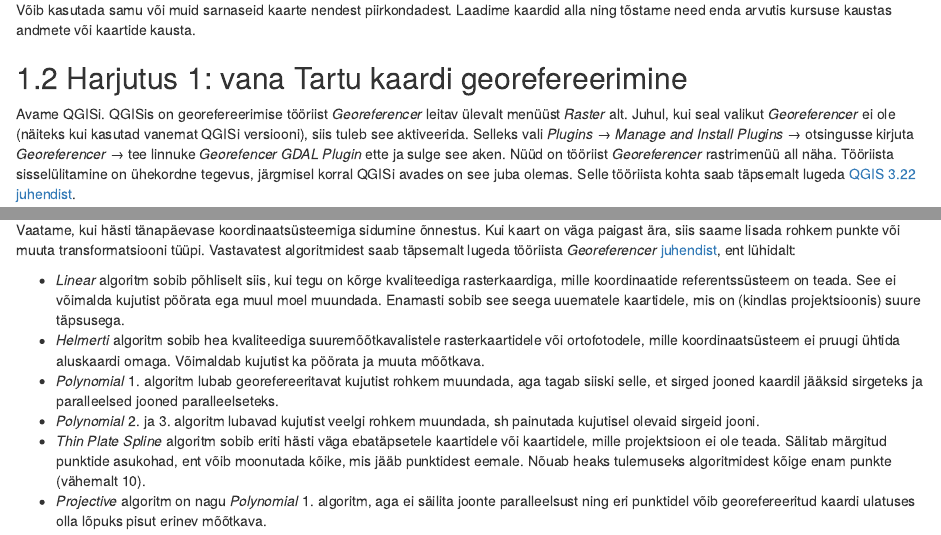
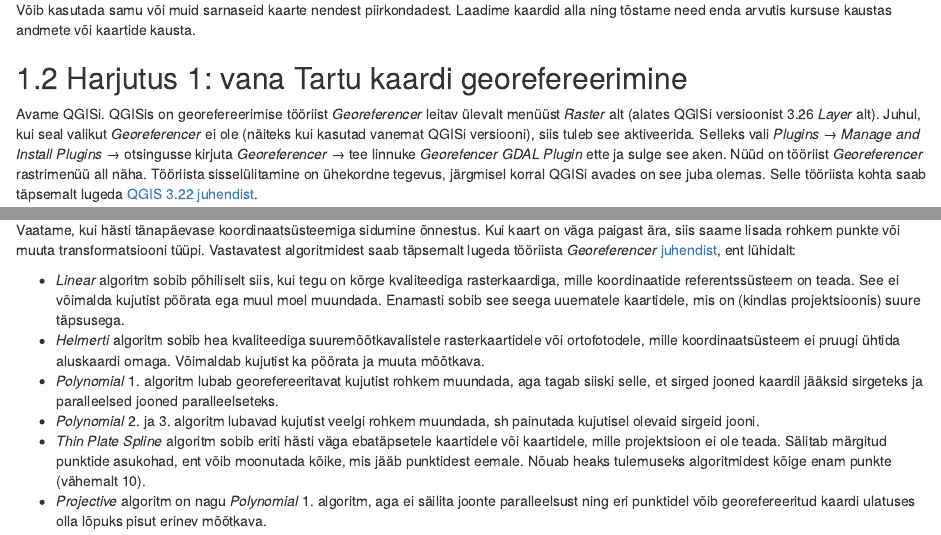
Before and after one commit to tartugeohum/tartugeohum.github.io, an R Markdown document (9-georefereerimine.Rmd): the page in a window 1100 px wide, from 550 px down, and a second part further down, joined at a grey line. Rendered offline with R 4.5, knitr and Pandoc, with nearby package versions; drawn as R Markdown's standard HTML page in place of the format the file asks for.

Commit message:
9. praktikumi muudatused

```diff
--- a/9-georefereerimine.Rmd
+++ b/9-georefereerimine.Rmd
@@ -27,7 +27,7 @@ Võib kasutada samu või muid sarnaseid kaarte nendest piirkondadest. Laadime ka
 
 ## Harjutus 1: vana Tartu kaardi georefereerimine
 
-Avame QGISi. QGISis on georefereerimise tööriist *Georeferencer* leitav ülevalt menüüst *Raster* alt. Juhul, kui seal valikut *Georeferencer* ei ole (näiteks kui kasutad vanemat QGISi versiooni), siis tuleb see aktiveerida. Selleks vali *Plugins → Manage and Install Plugins* → otsingusse kirjuta *Georeferencer* → tee linnuke *Georefencer GDAL Plugin* ette ja sulge see aken. Nüüd on tööriist *Georeferencer* rastrimenüü all näha. Tööriista sisselülitamine on ühekordne tegevus, järgmisel korral QGISi avades on see juba olemas. Selle tööriista kohta saab täpsemalt lugeda [QGIS 3.22 juhendist](https://docs.qgis.org/3.22/en/docs/user_manual/working_with_raster/georeferencer.html).
+Avame QGISi. QGISis on georefereerimise tööriist *Georeferencer* leitav ülevalt menüüst *Raster* alt (alates QGISi versioonist 3.26 *Layer* alt). Juhul, kui seal valikut *Georeferencer* ei ole (näiteks kui kasutad vanemat QGISi versiooni), siis tuleb see aktiveerida. Selleks vali *Plugins → Manage and Install Plugins* → otsingusse kirjuta *Georeferencer* → tee linnuke *Georefencer GDAL Plugin* ette ja sulge see aken. Nüüd on tööriist *Georeferencer* rastrimenüü all näha. Tööriista sisselülitamine on ühekordne tegevus, järgmisel korral QGISi avades on see juba olemas. Selle tööriista kohta saab täpsemalt lugeda [QGIS 3.22 juhendist](https://docs.qgis.org/3.22/en/docs/user_manual/working_with_raster/georeferencer.html).
 
 **Avame kaardi pildifaili**
 
@@ -65,7 +65,7 @@ Vajutame rohelisel noolekesel *Start Georeferencing*. Nüüd ilmub georefereerit
 
 Vaatame, kui hästi tänapäevase koordinaatsüsteemiga sidumine õnnestus. Kui kaart on väga paigast ära, siis saame lisada rohkem punkte või muuta transformatsiooni tüüpi. Vastavatest algoritmidest saab täpsemalt lugeda tööriista *Georeferencer* [juhendist](https://docs.qgis.org/3.22/en/docs/user_manual/working_with_raster/georeferencer.html#available-transformation-algorithms), ent lühidalt:
 
-- *Linear* algoritm sobib põhliselt siis, kui tegu on kõrge kvaliteediga rasterkaardiga, mille koordinaatide referentssüsteem on teada. See ei võimalda kujutist pöörata ega muul moel muundada. Enamasti sobib see seega uuematele kaartidele, mis on (kindlas projektsioonis) suure täpsusega.
+- *Linear* algoritm sobib põhiliselt siis, kui tegu on kõrge kvaliteediga rasterkaardiga, mille koordinaatide referentssüsteem on teada. See ei võimalda kujutist pöörata ega muul moel muundada. Enamasti sobib see seega uuematele kaartidele, mis on (kindlas projektsioonis) suure täpsusega.
 - *Helmerti* algoritm sobib hea kvaliteediga suuremõõtkavalistele rasterkaartidele või ortofotodele, mille koordinaatsüsteem ei pruugi ühtida aluskaardi omaga. Võimaldab kujutist ka pöörata ja muuta mõõtkava.
 - *Polynomial* 1. algoritm lubab georefereeritavat kujutist rohkem muundada, aga tagab siiski selle, et sirged jooned kaardil jääksid sirgeteks ja paralleelsed jooned paralleelseteks.
 - *Polynomial* 2. ja 3. algoritm lubavad kujutist veelgi rohkem muundada, sh painutada kujutisel olevaid sirgeid jooni.
```
Also changed, not shown: docs/search_index.json, 2 other files.
